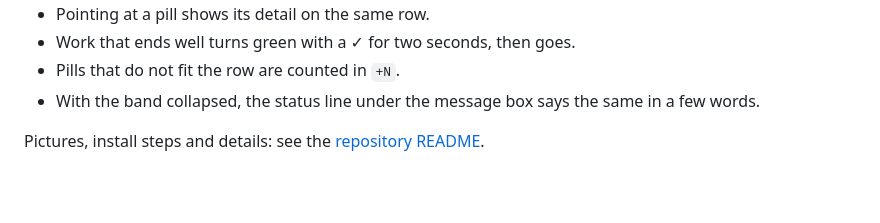
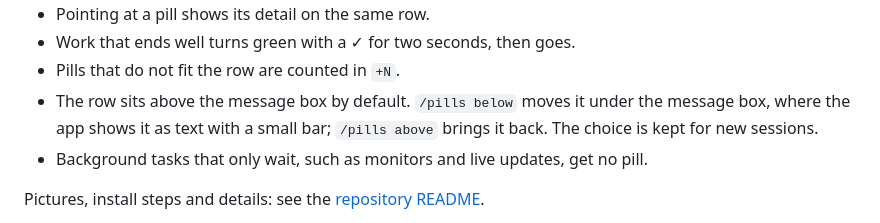
Before and after one commit to MarcoDeliaBot/claude-code-background-pills, a Markdown page: background-pills/README.md, the part around the change. GitHub-like rendering; blank space fills up the shorter version.

```diff
--- a/background-pills/README.md
+++ b/background-pills/README.md
@@ -14,7 +14,10 @@ it runs.
 - Pointing at a pill shows its detail on the same row.
 - Work that ends well turns green with a ✓ for two seconds, then goes.
 - Pills that do not fit the row are counted in `+N`.
-- With the band collapsed, the status line under the message box says the same in a few words.
+- The row sits above the message box by default. `/pills below` moves it under the message box,
+  where the app shows it as text with a small bar; `/pills above` brings it back. The choice is
+  kept for new sessions.
+- Background tasks that only wait, such as monitors and live updates, get no pill.
 
 Pictures, install steps and details: see the [repository README](../README.md).
 
```
Also changed, not shown: README.md (+18 -5 lines), docs/pills-below.png (added), 4 other files.
